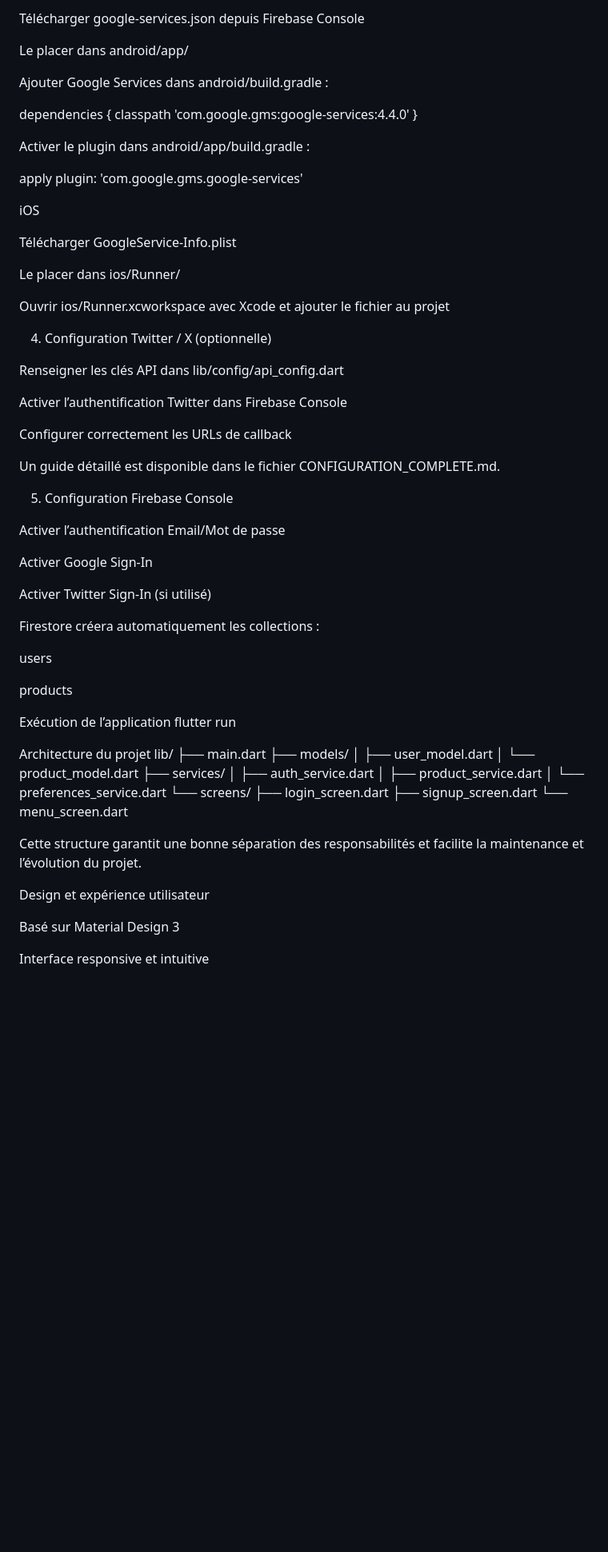
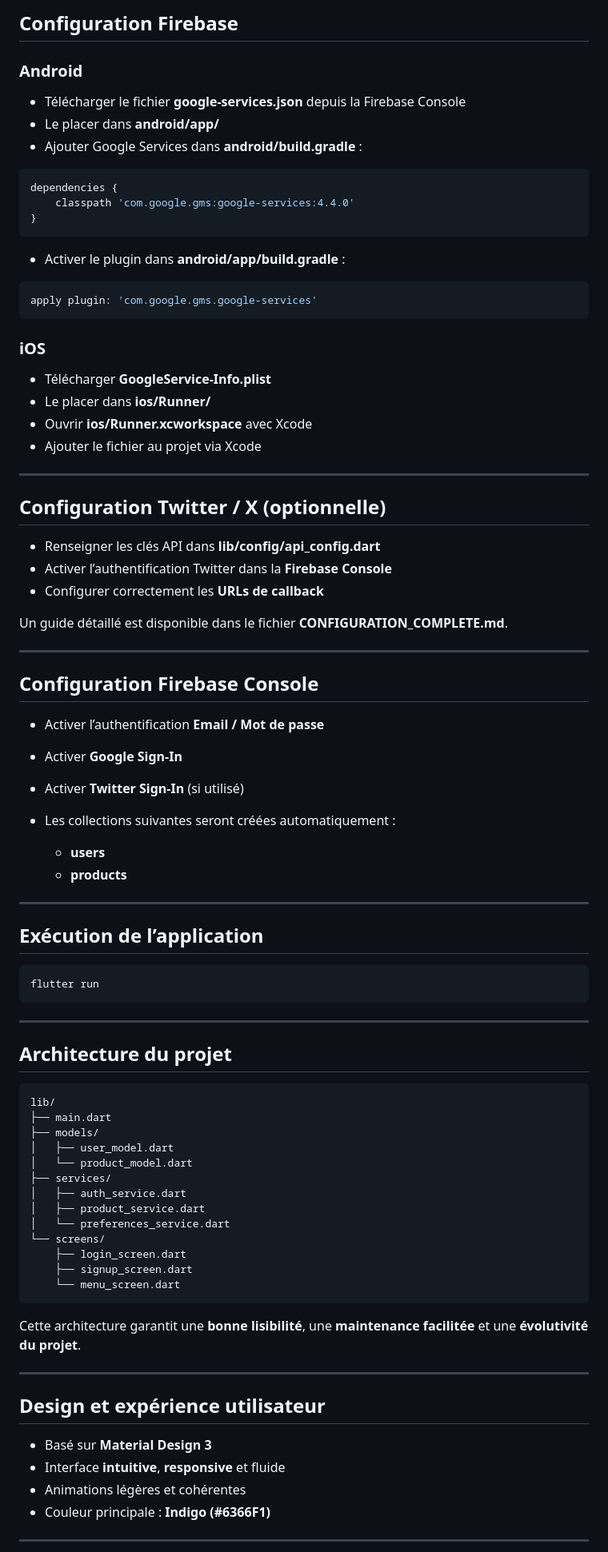
Before and after one commit to joel-aris/FLUTTER_404-TP2, a Markdown page: README.md, the part around one of its changes. Shown at 80% size. Rendered like a GitHub page; blank space fills up the shorter version.

````diff
--- a/README.md
+++ b/README.md
@@ -78,55 +84,66 @@ Android
 
-Télécharger google-services.json depuis Firebase Console
+## **Configuration Firebase**
 
-Le placer dans android/app/
+### **Android**
 
-Ajouter Google Services dans android/build.gradle :
+* Télécharger le fichier **google-services.json** depuis la Firebase Console
+* Le placer dans **android/app/**
+* Ajouter Google Services dans **android/build.gradle** :
 
+```gradle
 dependencies {
     classpath 'com.google.gms:google-services:4.4.0'
 }
+```
 
+* Activer le plugin dans **android/app/build.gradle** :
 
-Activer le plugin dans android/app/build.gradle :
+```gradle
+apply plugin: 'com.google.gms.google-services'
+```
 
-apply plugin: 'com.google.gms.google-services'
+### **iOS**
 
-iOS
+* Télécharger **GoogleService-Info.plist**
+* Le placer dans **ios/Runner/**
+* Ouvrir **ios/Runner.xcworkspace** avec Xcode
+* Ajouter le fichier au projet via Xcode
 
-Télécharger GoogleService-Info.plist
+---
 
-Le placer dans ios/Runner/
+## **Configuration Twitter / X (optionnelle)**
 
-Ouvrir ios/Runner.xcworkspace avec Xcode et ajouter le fichier au projet
+* Renseigner les clés API dans **lib/config/api_config.dart**
+* Activer l’authentification Twitter dans la **Firebase Console**
+* Configurer correctement les **URLs de callback**
 
-4. Configuration Twitter / X (optionnelle)
+Un guide détaillé est disponible dans le fichier **CONFIGURATION_COMPLETE.md**.
 
-Renseigner les clés API dans lib/config/api_config.dart
+---
 
-Activer l’authentification Twitter dans Firebase Console
+## **Configuration Firebase Console**
 
-Configurer correctement les URLs de callback
+* Activer l’authentification **Email / Mot de passe**
+* Activer **Google Sign-In**
+* Activer **Twitter Sign-In** (si utilisé)
+* Les collections suivantes seront créées automatiquement :
 
-Un guide détaillé est disponible dans le fichier CONFIGURATION_COMPLETE.md.
+  * **users**
+  * **products**
 
-5. Configuration Firebase Console
+---
 
-Activer l’authentification Email/Mot de passe
+## **Exécution de l’application**
 
-Activer Google Sign-In
+```bash
+flutter run
+```
 
-Activer Twitter Sign-In (si utilisé)
+---
 
-Firestore créera automatiquement les collections :
+## **Architecture du projet**
 
-users
-
-products
-
-Exécution de l’application
-flutter run
-
-Architecture du projet
+```
 lib/
 ├── main.dart
 ├── models/
@@ -140,13 +157,18 @@ lib/
     ├── login_screen.dart
     ├── signup_screen.dart
     └── menu_screen.dart
+```
 
+Cette architecture garantit une **bonne lisibilité**, une **maintenance facilitée** et une **évolutivité du projet**.
 
-Cette structure garantit une bonne séparation des responsabilités et facilite la maintenance et l’évolution du projet.
+---
 
-Design et expérience utilisateur
+## **Design et expérience utilisateur**
 
-Basé sur Material Design 3
+* Basé sur **Material Design 3**
+* Interface **intuitive**, **responsive** et fluide
+* Animations légères et cohérentes
+* Couleur principale : **Indigo (#6366F1)**
 
-Interface responsive et intuitive
+---
 
````
Also changed, not shown: other parts of README.md (+84 -68 lines).
